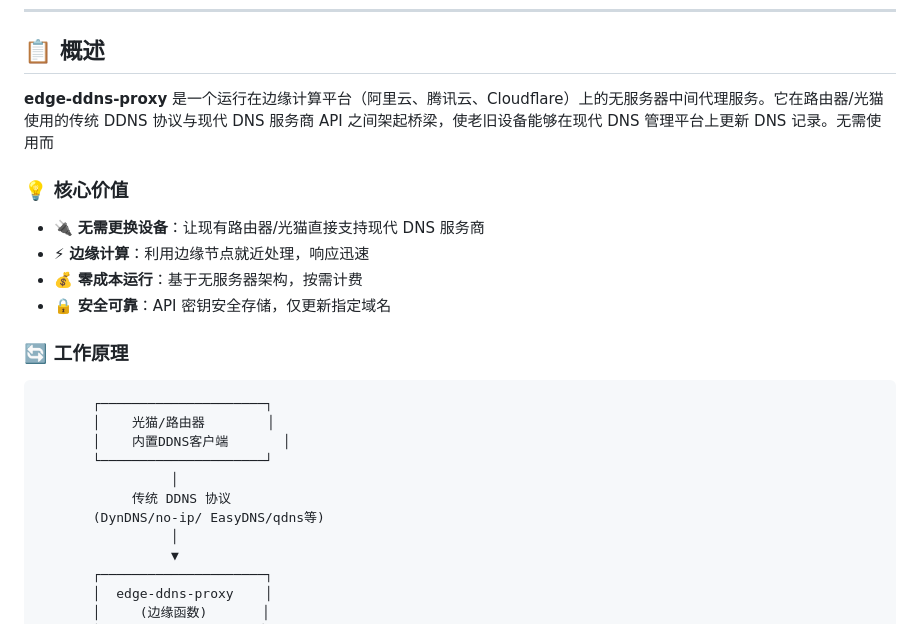
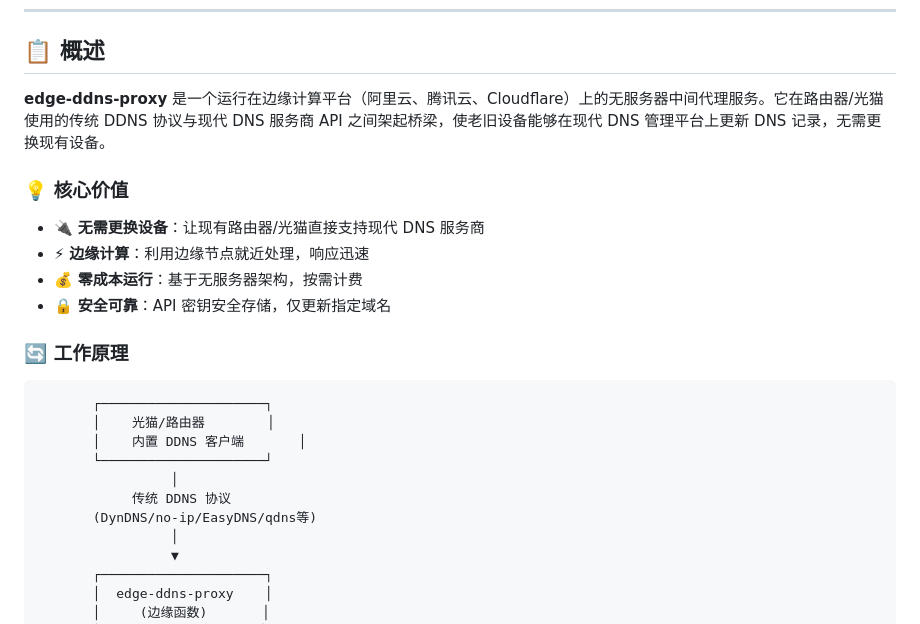
Before and after one commit to NewFuture/edge-ddns-proxy, a Markdown page: README.md, the part around one of its changes. Rendered like a GitHub page.

````diff
--- a/README.md
+++ b/README.md
@@ -8,7 +8,7 @@
 
 ## 📋 概述
 
-**edge-ddns-proxy** 是一个运行在边缘计算平台（阿里云、腾讯云、Cloudflare）上的无服务器中间代理服务。它在路由器/光猫使用的传统 DDNS 协议与现代 DNS 服务商 API 之间架起桥梁，使老旧设备能够在现代 DNS 管理平台上更新 DNS 记录。无需使用而
+**edge-ddns-proxy** 是一个运行在边缘计算平台（阿里云、腾讯云、Cloudflare）上的无服务器中间代理服务。它在路由器/光猫使用的传统 DDNS 协议与现代 DNS 服务商 API 之间架起桥梁，使老旧设备能够在现代 DNS 管理平台上更新 DNS 记录，无需更换现有设备。
 
 ### 💡 核心价值
 
@@ -22,11 +22,11 @@
 ```
        ┌─────────────────────┐
        │    光猫/路由器        │
-       │    内置DDNS客户端       │
+       │    内置 DDNS 客户端       │
        └─────────────────────┘
                  │
             传统 DDNS 协议
-       (DynDNS/no-ip/ EasyDNS/qdns等)
+       (DynDNS/no-ip/EasyDNS/qdns等)
                  │
                  ▼
        ┌─────────────────────┐
````
Also changed, not shown: other parts of README.md (+3 -3 lines), README.en.md (+1 -1 lines).
